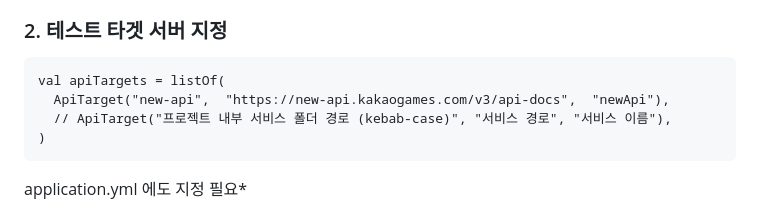
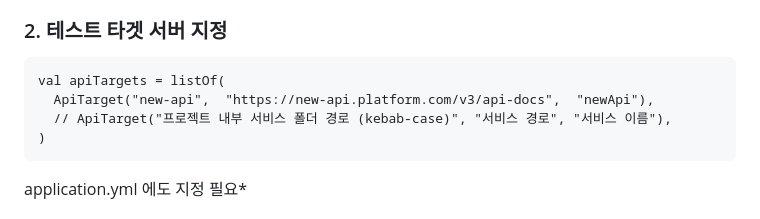
Before and after one commit to 1-sanghyeondong/dast-e2e-test-worker, a Markdown page: README.md, the part around the change. GitHub-like rendering.

Commit message:
Update API target URL in README

````diff
--- a/README.md
+++ b/README.md
@@ -120,7 +120,7 @@ dast-e2e-worker/
 
 ```angular2html
 val apiTargets = listOf(
-  ApiTarget("new-api",  "https://new-api.kakaogames.com/v3/api-docs",  "newApi"),
+  ApiTarget("new-api",  "https://new-api.platform.com/v3/api-docs",  "newApi"),
   // ApiTarget("프로젝트 내부 서비스 폴더 경로 (kebab-case)", "서비스 경로", "서비스 이름"),
 )
 ```
````
